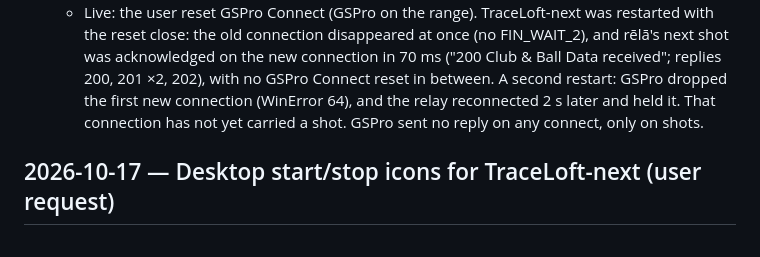
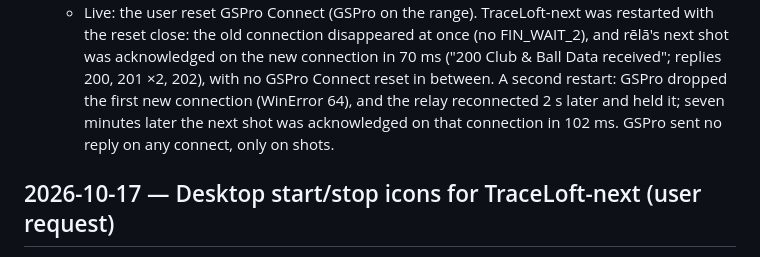
Before and after one commit to prescient/TraceLoft, a Markdown page: WORK_LOG.md, the part around the change. Rendered like a GitHub page.

Commit message:
Work log: second restart verified live with a shot
Co-Authored-By: Claude Opus 5.5 <noreply@anthropic.com>

```diff
--- a/WORK_LOG.md
+++ b/WORK_LOG.md
@@ -17,8 +17,9 @@
     reset close: the old connection disappeared at once (no FIN_WAIT_2), and rēlā's next shot was
     acknowledged on the new connection in 70 ms ("200 Club & Ball Data received"; replies 200, 201
     ×2, 202), with no GSPro Connect reset in between. A second restart: GSPro dropped the first new
-    connection (WinError 64), and the relay reconnected 2 s later and held it. That connection has
-    not yet carried a shot. GSPro sent no reply on any connect, only on shots.
+    connection (WinError 64), and the relay reconnected 2 s later and held it; seven minutes later
+    the next shot was acknowledged on that connection in 102 ms. GSPro sent no reply on any connect,
+    only on shots.
 
 ## 2026-10-17 — Desktop start/stop icons for TraceLoft-next (user request)
 
```
